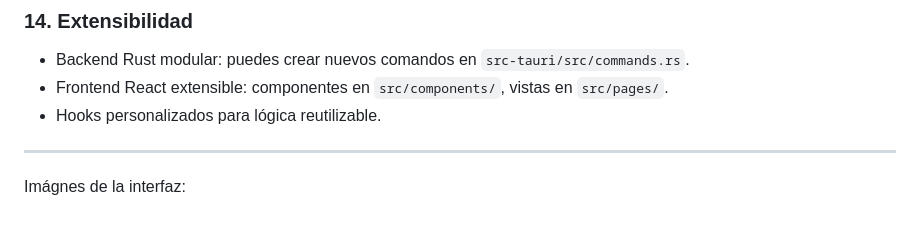
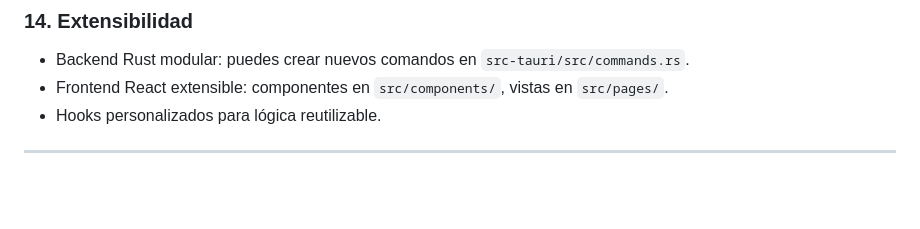
Before and after one commit to microlabi/Factelo, a Markdown page: README.md, the part around the change. Drawn GitHub-style; blank space fills up the shorter version.

Commit message:
Remove images section from README
Removed section about interface images from README.

```diff
--- a/README.md
+++ b/README.md
@@ -210,4 +210,3 @@ Para más detalles, revisa `src-tauri/src/commands.rs` y la documentación de Ta
 - Hooks personalizados para lógica reutilizable.
 
 ---
-Imágnes de la interfaz:
```
